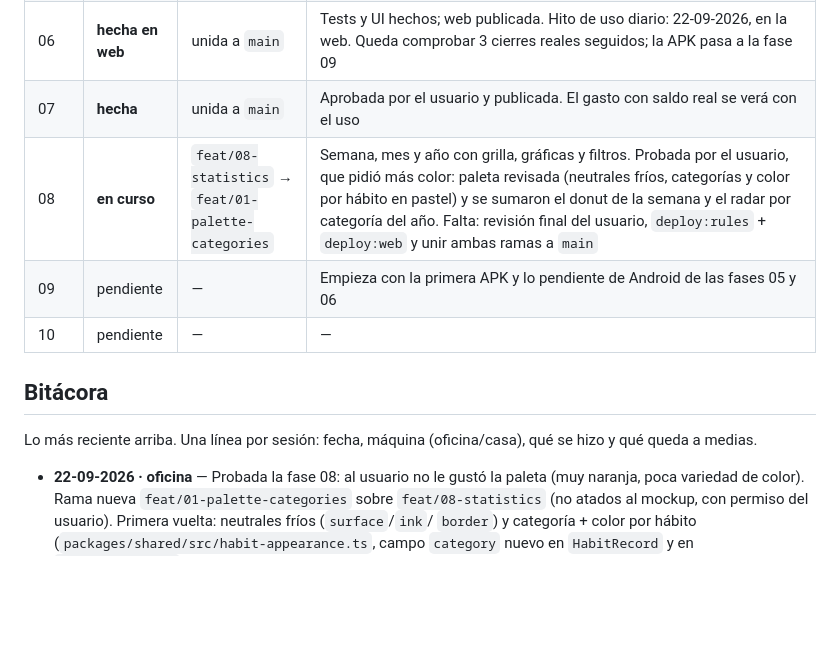
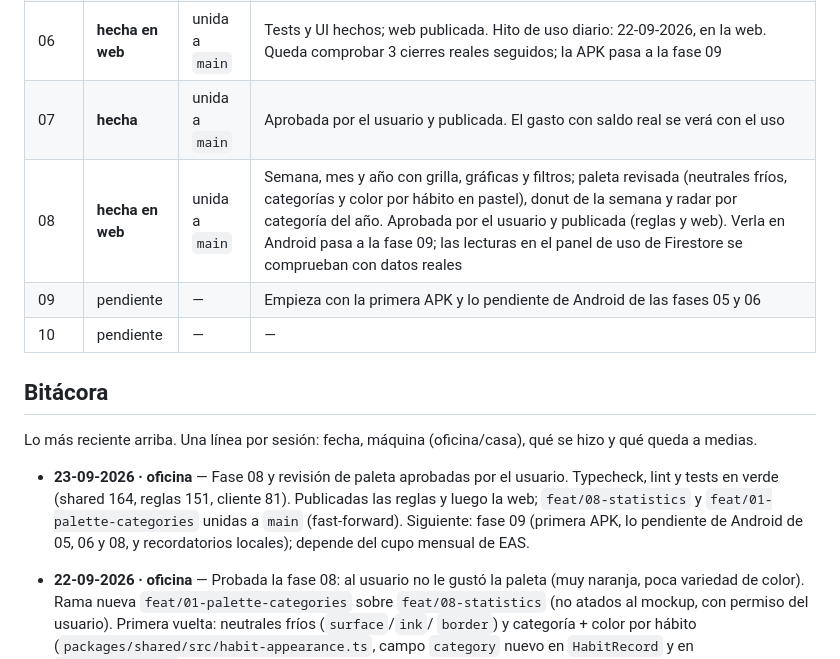
Before and after one commit to RodriC98374/ascua, a Markdown page: .claude/plan/README.md, the part around the change. GitHub-like rendering; blank space fills up the shorter version.

Commit message:
docs: cierra la fase 08 en web y la revisión de paleta

```diff
--- a/.claude/plan/README.md
+++ b/.claude/plan/README.md
@@ -100,7 +100,7 @@ Decisiones de diseño derivadas (no requieren confirmación, pero no cambiarlas
 | 05 | **hecha en web** | unida a `main` | Probada por el usuario en web. La parte de Android (APK, sincronización celular ↔ PC, sin conexión) pasa a la fase 09 |
 | 06 | **hecha en web** | unida a `main` | Tests y UI hechos; web publicada. Hito de uso diario: 22-09-2026, en la web. Queda comprobar 3 cierres reales seguidos; la APK pasa a la fase 09 |
 | 07 | **hecha** | unida a `main` | Aprobada por el usuario y publicada. El gasto con saldo real se verá con el uso |
-| 08 | **en curso** | `feat/08-statistics` → `feat/01-palette-categories` | Semana, mes y año con grilla, gráficas y filtros. Probada por el usuario, que pidió más color: paleta revisada (neutrales fríos, categorías y color por hábito en pastel) y se sumaron el donut de la semana y el radar por categoría del año. Falta: revisión final del usuario, `deploy:rules` + `deploy:web` y unir ambas ramas a `main` |
+| 08 | **hecha en web** | unida a `main` | Semana, mes y año con grilla, gráficas y filtros; paleta revisada (neutrales fríos, categorías y color por hábito en pastel), donut de la semana y radar por categoría del año. Aprobada por el usuario y publicada (reglas y web). Verla en Android pasa a la fase 09; las lecturas en el panel de uso de Firestore se comprueban con datos reales |
 | 09 | pendiente | — | Empieza con la primera APK y lo pendiente de Android de las fases 05 y 06 |
 | 10 | pendiente | — | — |
 
@@ -108,6 +108,7 @@ Decisiones de diseño derivadas (no requieren confirmación, pero no cambiarlas
 
 Lo más reciente arriba. Una línea por sesión: fecha, máquina (oficina/casa), qué se hizo y qué queda a medias.
 
+- **23-09-2026 · oficina** — Fase 08 y revisión de paleta aprobadas por el usuario. Typecheck, lint y tests en verde (shared 164, reglas 151, cliente 81). Publicadas las reglas y luego la web; `feat/08-statistics` y `feat/01-palette-categories` unidas a `main` (fast-forward). Siguiente: fase 09 (primera APK, lo pendiente de Android de 05, 06 y 08, y recordatorios locales); depende del cupo mensual de EAS.
 - **22-09-2026 · oficina** — Probada la fase 08: al usuario no le gustó la paleta (muy naranja, poca
   variedad de color). Rama nueva `feat/01-palette-categories` sobre `feat/08-statistics` (no
   atados al mockup, con permiso del usuario). Primera vuelta: neutrales fríos (`surface`/`ink`/
```
Also changed, not shown: .claude/plan/08-statistics.md (+3 -1 lines).
